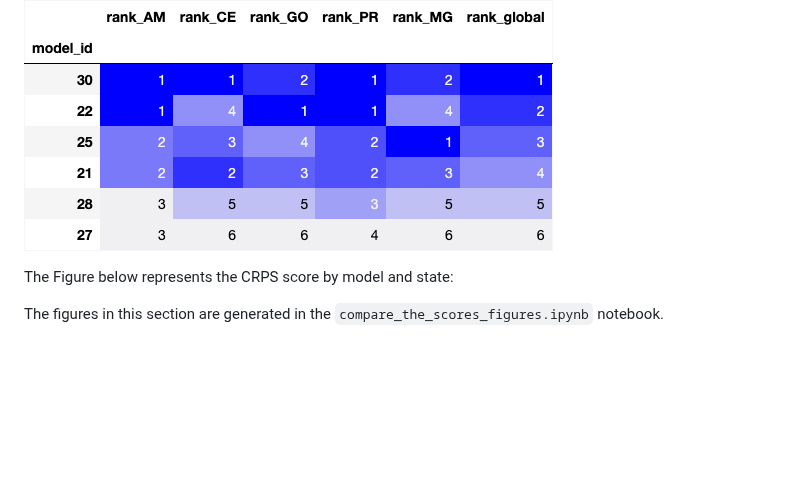
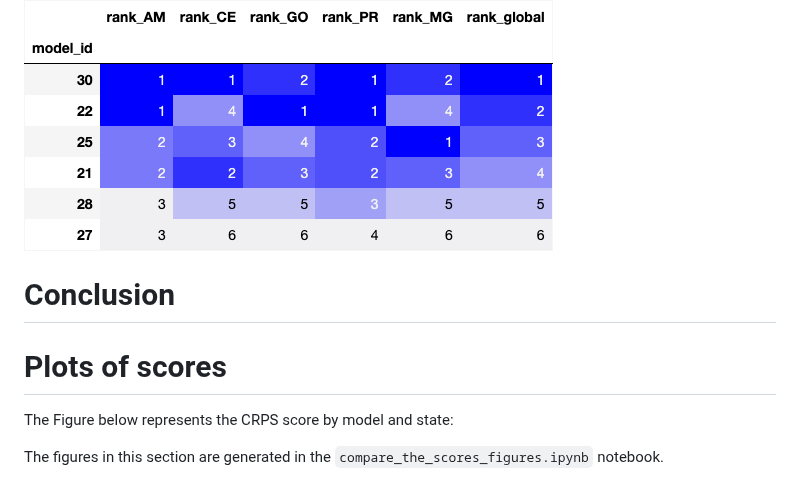
Before and after one commit to Mosqlimate-project/sprint-template, a Markdown page: scores/scores.md, the part around the change. Drawn GitHub-style; blank space fills up the shorter version.

```diff
--- a/scores/scores.md
+++ b/scores/scores.md
@@ -127,6 +127,9 @@ Global rank based on the rank of each mandatory state:
 
 ![Global](./figures/ranking_global.png)
 
+# Conclusion
+
+# Plots of scores
 
 The Figure below represents the CRPS score by model and state:
 
```
